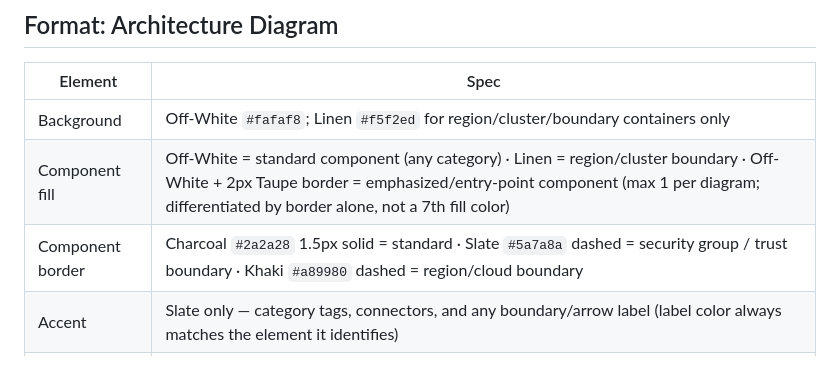
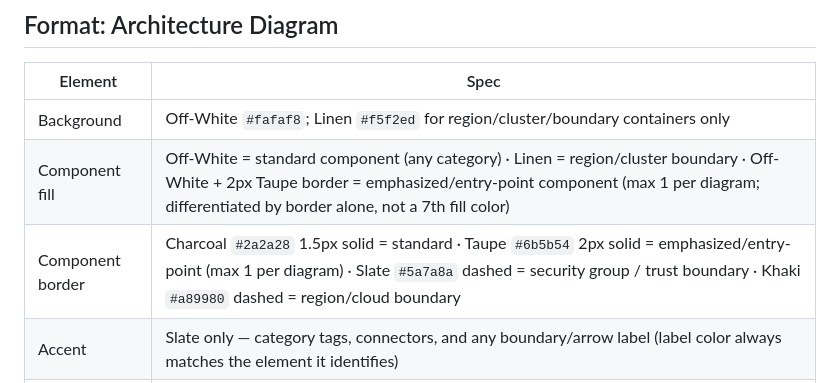
Before and after one commit to paulchangmckay/brain, a Markdown page: brand/brand-guide.md, the part around the change. Drawn GitHub-style.

Commit message:
fix: add missing Taupe emphasized-border entry to brand guide
Follow-up to aadac8e: once the emphasized component's fill became
Off-White (same as standard), the Border style row was the only place
left to name its actual differentiator (2px Taupe solid) — it was
missing, so the two rows together undercounted the real signal set.

Co-Authored-By: Claude Sonnet 5 <noreply@anthropic.com>

```diff
--- a/brand/brand-guide.md
+++ b/brand/brand-guide.md
@@ -365,7 +365,7 @@ import { BarChart2, TrendingUp } from 'react-feather';
 |---|---|
 | Background | Off-White `#fafaf8`; Linen `#f5f2ed` for region/cluster/boundary containers only |
 | Component fill | Off-White = standard component (any category) · Linen = region/cluster boundary · Off-White + 2px Taupe border = emphasized/entry-point component (max 1 per diagram; differentiated by border alone, not a 7th fill color) |
-| Component border | Charcoal `#2a2a28` 1.5px solid = standard · Slate `#5a7a8a` dashed = security group / trust boundary · Khaki `#a89980` dashed = region/cloud boundary |
+| Component border | Charcoal `#2a2a28` 1.5px solid = standard · Taupe `#6b5b54` 2px solid = emphasized/entry-point (max 1 per diagram) · Slate `#5a7a8a` dashed = security group / trust boundary · Khaki `#a89980` dashed = region/cloud boundary |
 | Accent | Slate only — category tags, connectors, and any boundary/arrow label (label color always matches the element it identifies) |
 | Category tags | Small uppercase Poppins 700 tag per component (BACKEND, DATABASE, SECURITY, CLOUD, FRONTEND, MESSAGE BUS, EXTERNAL) — replaces color-coding by component type |
 | Typography | Poppins for all diagram labels/tags/legend; Lora reserved for narrative summary-card prose only |
```
